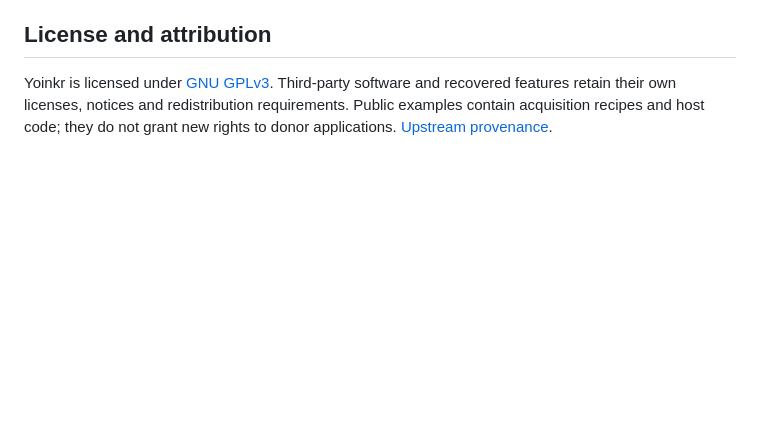
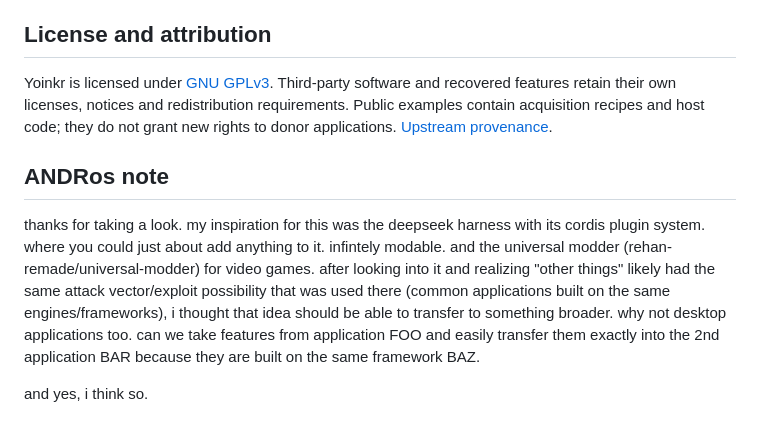
Before and after one commit to androslee/yoinkr, a Markdown page: README.md, the part around the change. GitHub-like rendering; blank space fills up the shorter version.

Commit message:
added small description to README

```diff
--- a/README.md
+++ b/README.md
@@ -80,3 +80,10 @@ The regression suite uses temporary fixtures. Native and browser checks need the
 ## License and attribution
 
 Yoinkr is licensed under [GNU GPLv3](LICENSE). Third-party software and recovered features retain their own licenses, notices and redistribution requirements. Public examples contain acquisition recipes and host code; they do not grant new rights to donor applications. [Upstream provenance](docs/UPSTREAMS.md).
+
+
+## ANDRos note
+
+thanks for taking a look.  my inspiration for this was the deepseek harness with its cordis plugin system.  where you could just about add anything to it.  infintely modable.  and the universal modder (rehan-remade/universal-modder) for video games.  after looking into it and realizing "other things" likely had the same attack vector/exploit possibility that was used there (common applications built on the same engines/frameworks), i thought that idea should be able to transfer to something broader.  why not desktop applications too.  can we take features from application FOO and easily transfer them exactly into the 2nd application BAR because they are built on the same framework BAZ.
+
+and yes, i think so.
```
